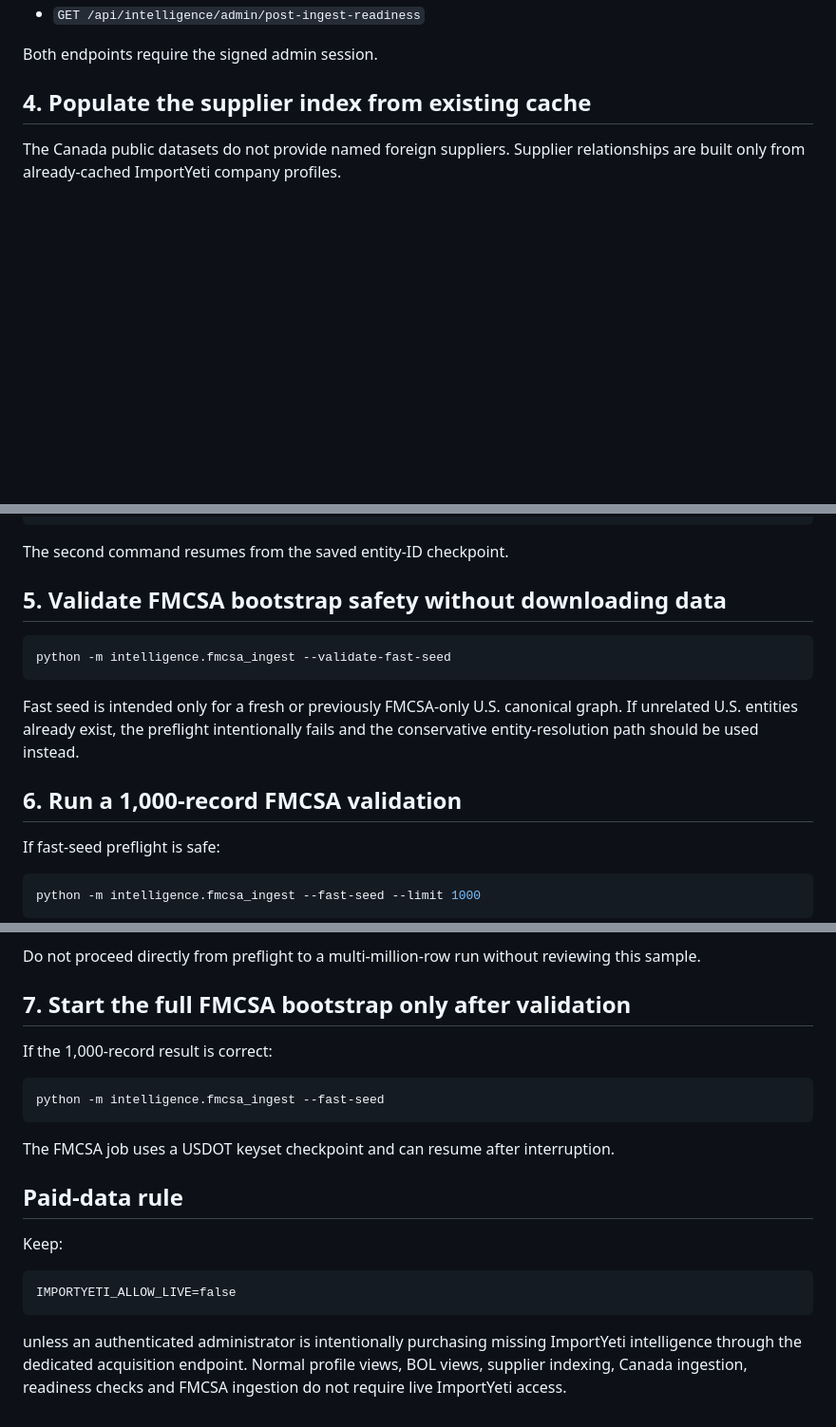
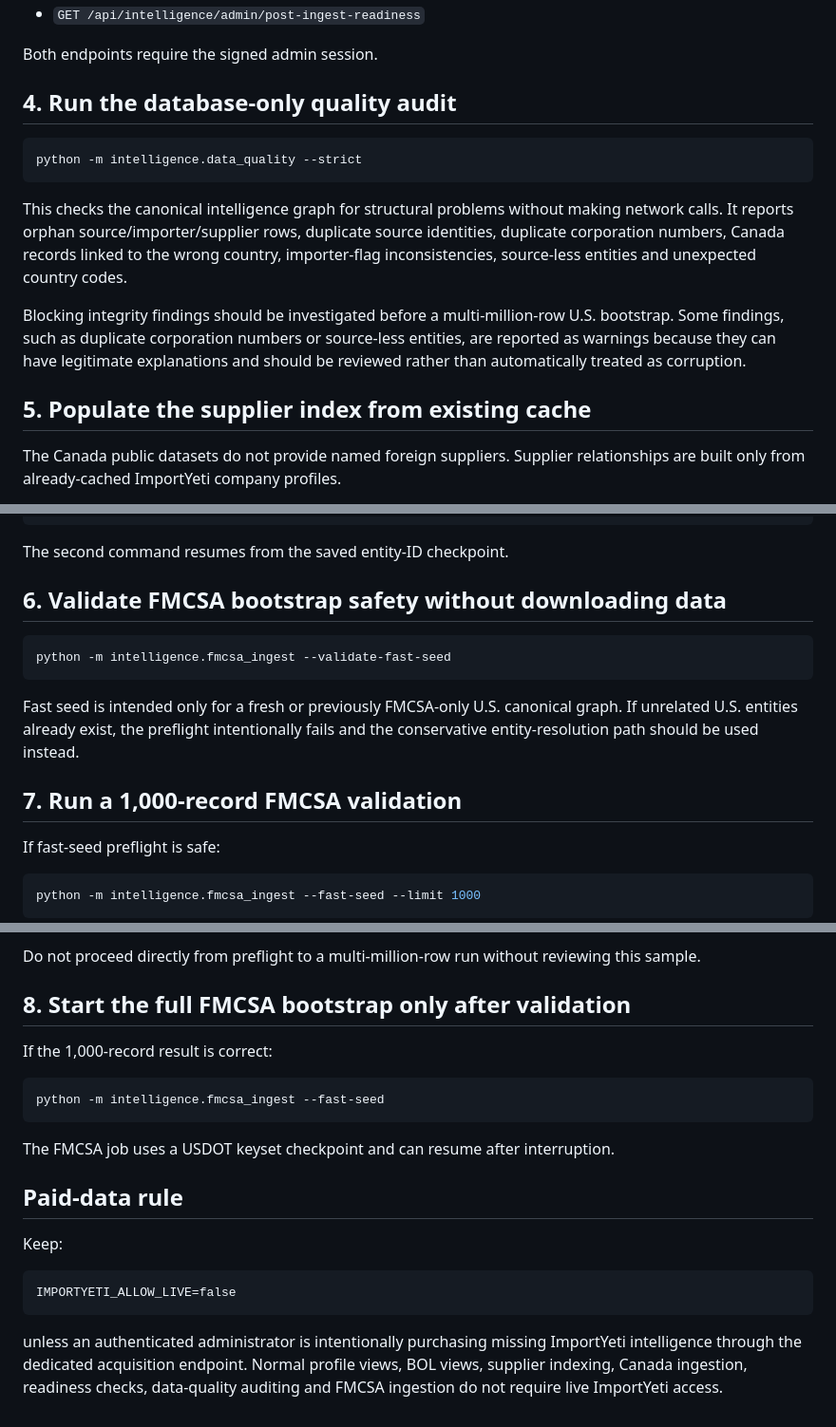
Before and after one commit to wtsaleksandr-lang/intellcluster, a Markdown page: docs/post-ingest-runbook.md, 3 parts joined by grey strips. Shown at 95% size. Drawn GitHub-style; blank space fills up the shorter version.

Commit message:
Add data quality audit to rollout runbook

````diff
--- a/docs/post-ingest-runbook.md
+++ b/docs/post-ingest-runbook.md
@@ -41,7 +41,17 @@ After deployment, authenticated administrators can inspect the same read-only st
 
 Both endpoints require the signed admin session.
 
-## 4. Populate the supplier index from existing cache
+## 4. Run the database-only quality audit
+
+```bash
+python -m intelligence.data_quality --strict
+```
+
+This checks the canonical intelligence graph for structural problems without making network calls. It reports orphan source/importer/supplier rows, duplicate source identities, duplicate corporation numbers, Canada records linked to the wrong country, importer-flag inconsistencies, source-less entities and unexpected country codes.
+
+Blocking integrity findings should be investigated before a multi-million-row U.S. bootstrap. Some findings, such as duplicate corporation numbers or source-less entities, are reported as warnings because they can have legitimate explanations and should be reviewed rather than automatically treated as corruption.
+
+## 5. Populate the supplier index from existing cache
 
 The Canada public datasets do not provide named foreign suppliers. Supplier relationships are built only from already-cached ImportYeti company profiles.
 
@@ -69,7 +79,7 @@ python -m intelligence.supplier_backfill
 
 The second command resumes from the saved entity-ID checkpoint.
 
-## 5. Validate FMCSA bootstrap safety without downloading data
+## 6. Validate FMCSA bootstrap safety without downloading data
 
 ```bash
 python -m intelligence.fmcsa_ingest --validate-fast-seed
@@ -77,7 +87,7 @@ python -m intelligence.fmcsa_ingest --validate-fast-seed
 
 Fast seed is intended only for a fresh or previously FMCSA-only U.S. canonical graph. If unrelated U.S. entities already exist, the preflight intentionally fails and the conservative entity-resolution path should be used instead.
 
-## 6. Run a 1,000-record FMCSA validation
+## 7. Run a 1,000-record FMCSA validation
 
 If fast-seed preflight is safe:
 
@@ -96,7 +106,7 @@ Then review:
 
 Do not proceed directly from preflight to a multi-million-row run without reviewing this sample.
 
-## 7. Start the full FMCSA bootstrap only after validation
+## 8. Start the full FMCSA bootstrap only after validation
 
 If the 1,000-record result is correct:
 
@@ -114,4 +124,4 @@ Keep:
 IMPORTYETI_ALLOW_LIVE=false
 ```
 
-unless an authenticated administrator is intentionally purchasing missing ImportYeti intelligence through the dedicated acquisition endpoint. Normal profile views, BOL views, supplier indexing, Canada ingestion, readiness checks and FMCSA ingestion do not require live ImportYeti access.
+unless an authenticated administrator is intentionally purchasing missing ImportYeti intelligence through the dedicated acquisition endpoint. Normal profile views, BOL views, supplier indexing, Canada ingestion, readiness checks, data-quality auditing and FMCSA ingestion do not require live ImportYeti access.
````
